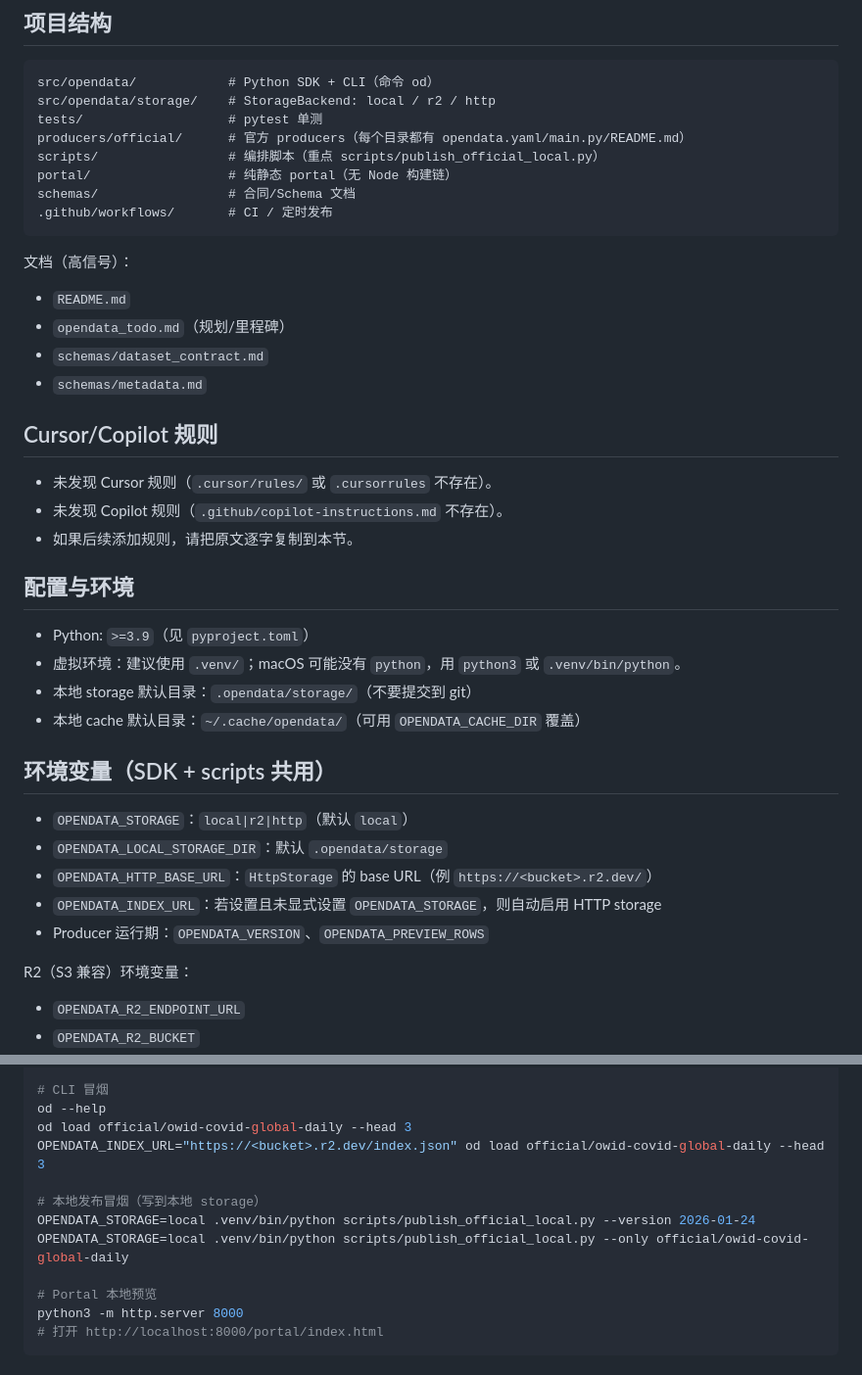
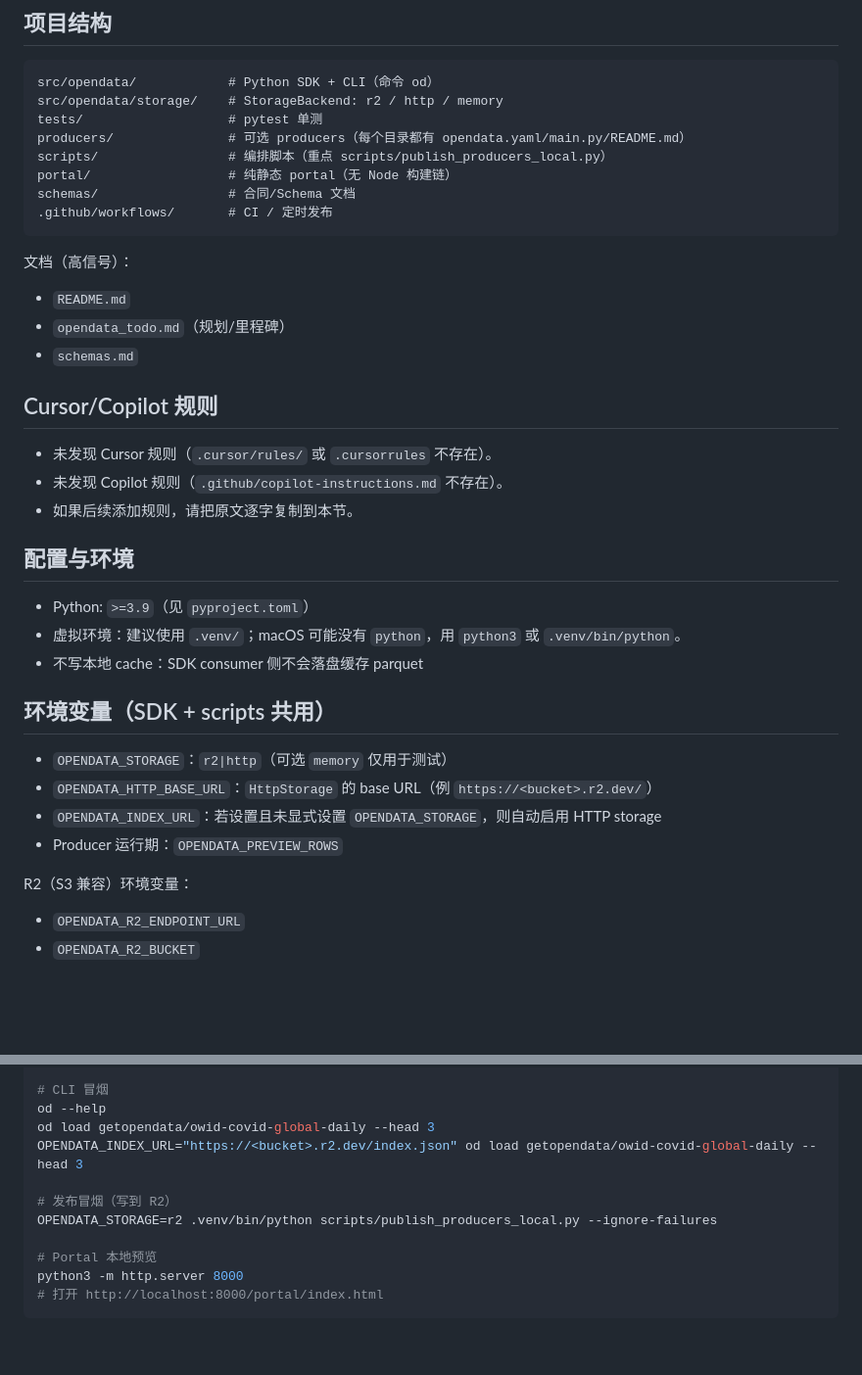
Before and after one commit to alin-ap/opendata, a Markdown page: AGENTS.md, 2 parts joined by grey strips. Shown at 98% size. Rendered like a GitHub page; blank space fills up the shorter version.

````diff
--- a/AGENTS.md
+++ b/AGENTS.md
@@ -25,10 +25,10 @@ KISS 原则：崇尚简洁。不要过度设计模式。不要过度抽象。不
 
 ```
 src/opendata/            # Python SDK + CLI（命令 od）
-src/opendata/storage/    # StorageBackend: local / r2 / http
+src/opendata/storage/    # StorageBackend: r2 / http / memory
 tests/                   # pytest 单测
-producers/official/      # 官方 producers（每个目录都有 opendata.yaml/main.py/README.md）
-scripts/                 # 编排脚本（重点 scripts/publish_official_local.py）
+producers/               # 可选 producers（每个目录都有 opendata.yaml/main.py/README.md）
+scripts/                 # 编排脚本（重点 scripts/publish_producers_local.py）
 portal/                  # 纯静态 portal（无 Node 构建链）
 schemas/                 # 合同/Schema 文档
 .github/workflows/       # CI / 定时发布
@@ -38,8 +38,7 @@ schemas/                 # 合同/Schema 文档
 
 - `README.md`
 - `opendata_todo.md`（规划/里程碑）
-- `schemas/dataset_contract.md`
-- `schemas/metadata.md`
+- `schemas.md`
 
 ## Cursor/Copilot 规则
 
@@ -51,16 +50,14 @@ schemas/                 # 合同/Schema 文档
 
 - Python: `>=3.9`（见 `pyproject.toml`）
 - 虚拟环境：建议使用 `.venv/`；macOS 可能没有 `python`，用 `python3` 或 `.venv/bin/python`。
-- 本地 storage 默认目录：`.opendata/storage/`（不要提交到 git）
-- 本地 cache 默认目录：`~/.cache/opendata/`（可用 `OPENDATA_CACHE_DIR` 覆盖）
+- 不写本地 cache：SDK consumer 侧不会落盘缓存 parquet
 
 ## 环境变量（SDK + scripts 共用）
 
-- `OPENDATA_STORAGE`：`local|r2|http`（默认 `local`）
-- `OPENDATA_LOCAL_STORAGE_DIR`：默认 `.opendata/storage`
+- `OPENDATA_STORAGE`：`r2|http`（可选 `memory` 仅用于测试）
 - `OPENDATA_HTTP_BASE_URL`：`HttpStorage` 的 base URL（例 `https://<bucket>.r2.dev/`）
 - `OPENDATA_INDEX_URL`：若设置且未显式设置 `OPENDATA_STORAGE`，则自动启用 HTTP storage
-- Producer 运行期：`OPENDATA_VERSION`、`OPENDATA_PREVIEW_ROWS`
+- Producer 运行期：`OPENDATA_PREVIEW_ROWS`
 
 R2（S3 兼容）环境变量：
 
@@ -100,12 +97,11 @@ pytest -k "registry_build" -q
 
 # CLI 冒烟
 od --help
-od load official/owid-covid-global-daily --head 3
-OPENDATA_INDEX_URL="https://<bucket>.r2.dev/index.json" od load official/owid-covid-global-daily --head 3
+od load getopendata/owid-covid-global-daily --head 3
+OPENDATA_INDEX_URL="https://<bucket>.r2.dev/index.json" od load getopendata/owid-covid-global-daily --head 3
 
-# 本地发布冒烟（写到本地 storage）
-OPENDATA_STORAGE=local .venv/bin/python scripts/publish_official_local.py --version 2026-01-24
-OPENDATA_STORAGE=local .venv/bin/python scripts/publish_official_local.py --only official/owid-covid-global-daily
+# 发布冒烟（写到 R2）
+OPENDATA_STORAGE=r2 .venv/bin/python scripts/publish_producers_local.py --ignore-failures
 
 # Portal 本地预览
 python3 -m http.server 8000
````
Also changed, not shown: other parts of AGENTS.md (+7 -8 lines), README.md (+29 -32 lines), opendata_todo.md (+13 -16 lines).
